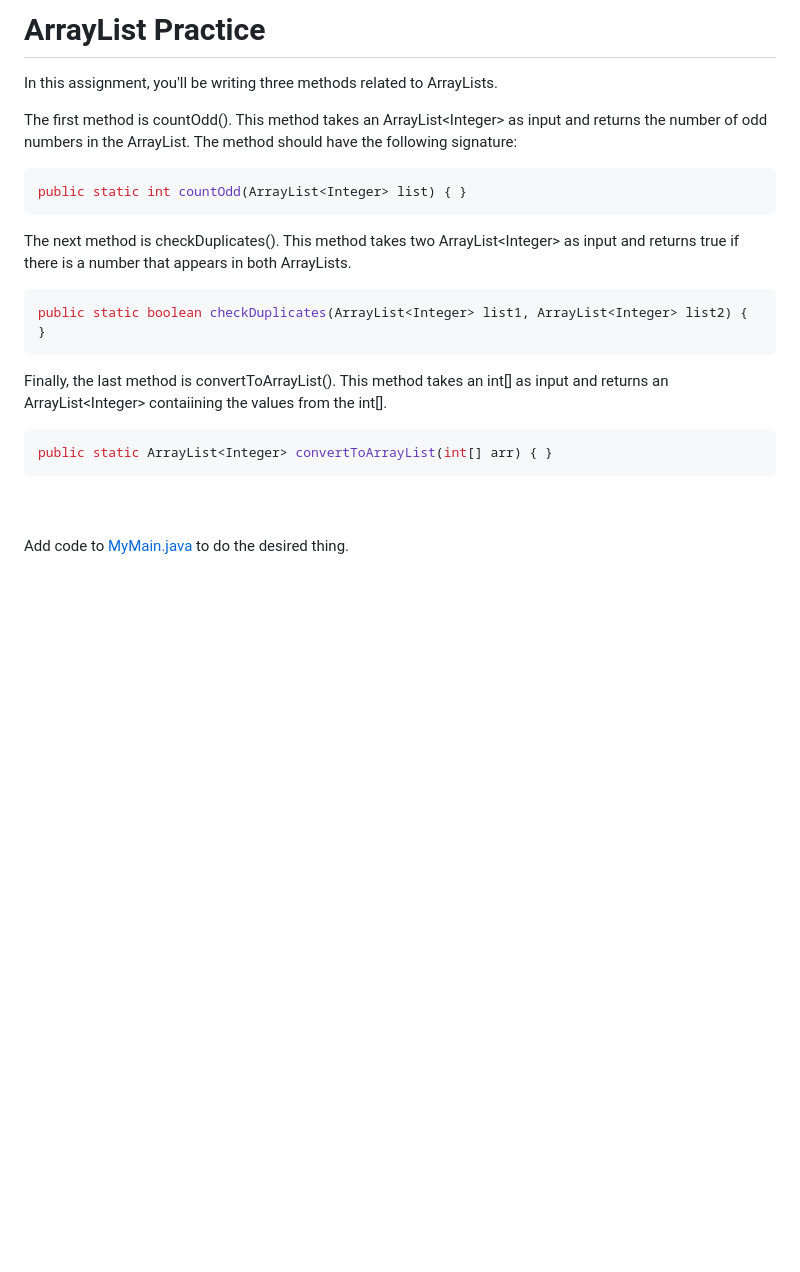
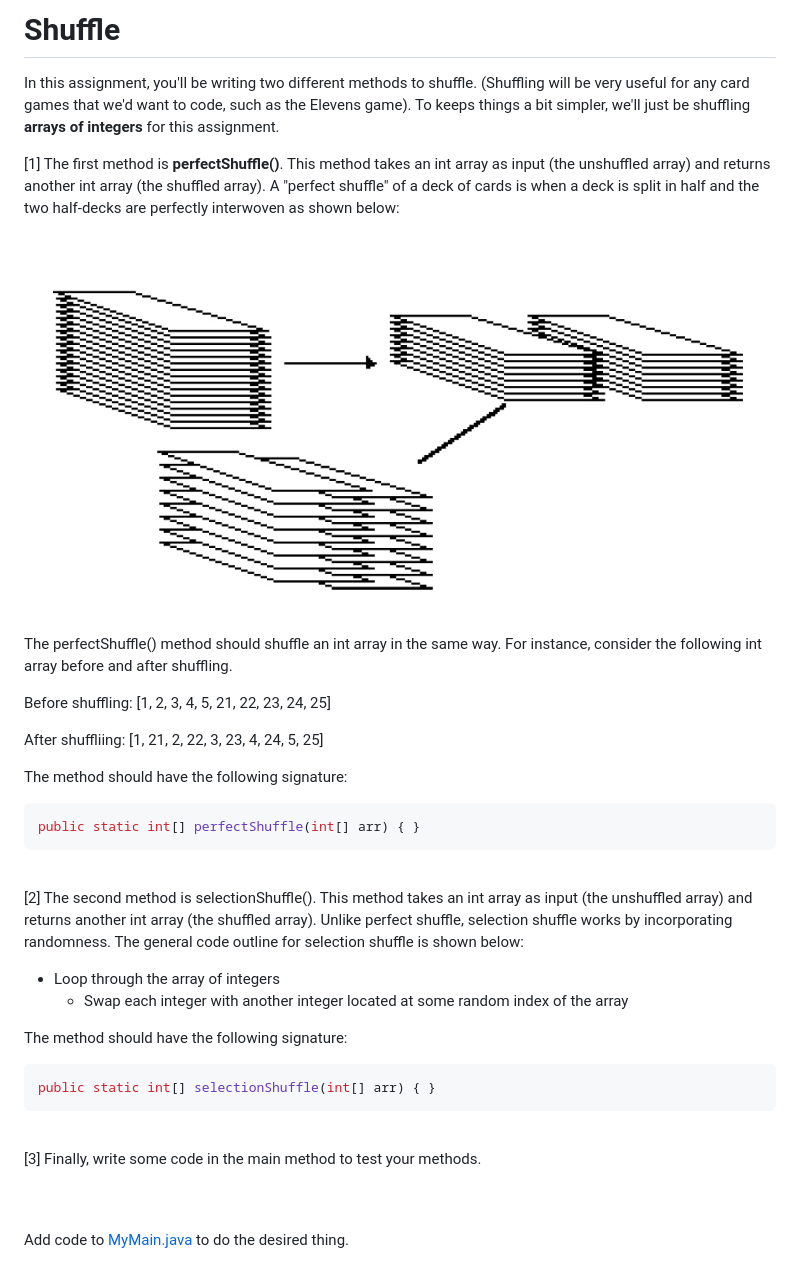
Before and after one commit to athenian-apcs/shuffle-template, a Markdown page: README.md, the part around the change. GitHub-like rendering; pictures changed too: shuffle.jpg (added); blank space fills up the shorter version.

Commit message:
First draft

````diff
--- a/README.md
+++ b/README.md
@@ -1,21 +1,37 @@
-# ArrayList Practice
+# Shuffle
 
-In this assignment, you'll be writing three methods related to ArrayLists.
+In this assignment, you'll be writing two different methods to shuffle. (Shuffling will be very useful for any card games that we'd want to code, such as the Elevens game). To keeps things a bit simpler, we'll just be shuffling **arrays of integers** for this assignment.
 
-The first method is countOdd(). This method takes an ArrayList\<Integer\> as input and returns the number of odd numbers in the ArrayList. The method should have the following signature:
+[1] The first method is **perfectShuffle()**. This method takes an int array as input (the unshuffled array) and returns another int array (the shuffled array). A "perfect shuffle" of a deck of cards is when a deck is split in half and the two half-decks are perfectly interwoven as shown below:
+
+![Image of Shuffle](shuffle.jpg)
+
+The perfectShuffle() method should shuffle an int array in the same way. For instance, consider the following int array before and after shuffling.
+
+Before shuffling: [1, 2, 3, 4, 5, 21, 22, 23, 24, 25]
+
+After shuffliing: [1, 21, 2, 22, 3, 23, 4, 24, 5, 25]
+
+The method should have the following signature:
 ```shell script
-public static int countOdd(ArrayList<Integer> list) { }
+public static int[] perfectShuffle(int[] arr) { }
+```
+<br />
+
+[2] The second method is selectionShuffle(). This method takes an int array as input (the unshuffled array) and returns another int array (the shuffled array). Unlike perfect shuffle, selection shuffle works by incorporating randomness. The general code outline for selection shuffle is shown below:
+
+* Loop through the array of integers
+  * Swap each integer with another integer located at some random index of the array
+
+
+The method should have the following signature:
+```shell script
+public static int[] selectionShuffle(int[] arr) { }
 ```
 
-The next method is checkDuplicates(). This method takes two ArrayList\<Integer\> as input and returns true if there is a number that appears in both ArrayLists.
-```shell script
-public static boolean checkDuplicates(ArrayList<Integer> list1, ArrayList<Integer> list2) { }
-```
+<br />
 
-Finally, the last method is convertToArrayList(). This method takes an int[] as input and returns an ArrayList\<Integer\> contaiining the values from the int[].
-```shell script
-public static ArrayList<Integer> convertToArrayList(int[] arr) { }
-```
+[3] Finally, write some code in the main method to test your methods.
 
 <br />
 <br />
````
Also changed, not shown: 2 other files.
